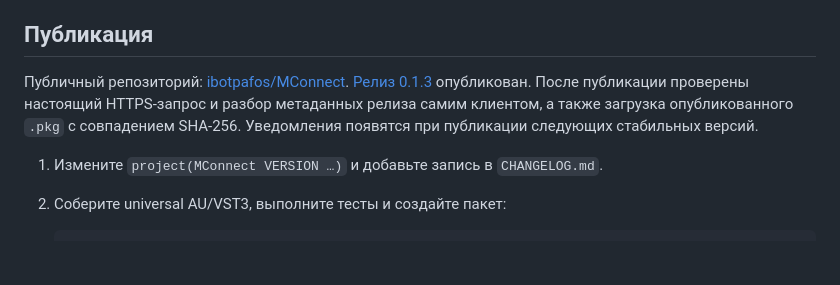
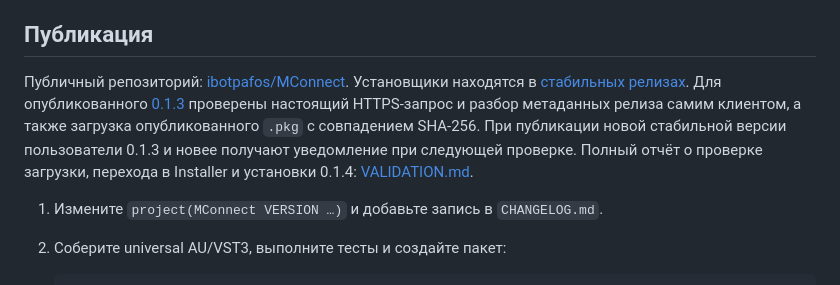
Before and after one commit to ibotpafos/MConnect, a Markdown page: docs/UPDATES.md, the part around the change. GitHub-like rendering; blank space fills up the shorter version.

```diff
--- a/docs/UPDATES.md
+++ b/docs/UPDATES.md
@@ -35,10 +35,13 @@
 ## Публикация
 
 Публичный репозиторий: [ibotpafos/MConnect](https://github.com/ibotpafos/MConnect).
-[Релиз 0.1.3](https://github.com/ibotpafos/MConnect/releases/tag/v0.1.3) опубликован.
-После публикации проверены настоящий HTTPS-запрос и разбор метаданных релиза
-самим клиентом, а также загрузка опубликованного `.pkg` с совпадением SHA-256.
-Уведомления появятся при публикации следующих стабильных версий.
+Установщики находятся в [стабильных релизах](https://github.com/ibotpafos/MConnect/releases/latest).
+Для опубликованного [0.1.3](https://github.com/ibotpafos/MConnect/releases/tag/v0.1.3)
+проверены настоящий HTTPS-запрос и разбор метаданных релиза самим клиентом,
+а также загрузка опубликованного `.pkg` с совпадением SHA-256.
+При публикации новой стабильной версии пользователи 0.1.3 и новее получают
+уведомление при следующей проверке. Полный отчёт о проверке загрузки,
+перехода в Installer и установки 0.1.4: [VALIDATION.md](VALIDATION.md).
 
 1. Измените `project(MConnect VERSION …)` и добавьте запись в `CHANGELOG.md`.
 2. Соберите universal AU/VST3, выполните тесты и создайте пакет:
```
Also changed, not shown: docs/INSTALL.md (+1 -1 lines), docs/VALIDATION.md (+13 -4 lines).
